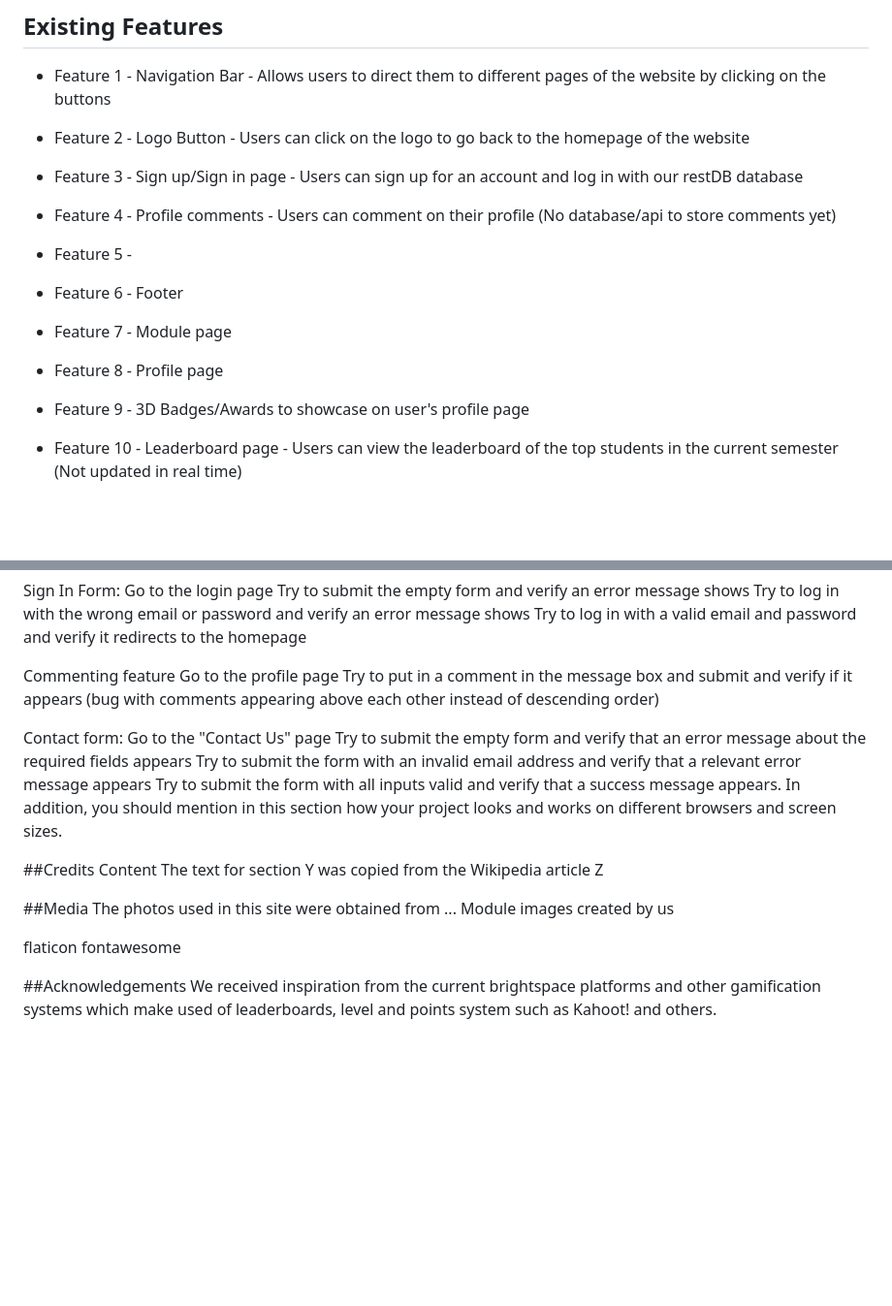
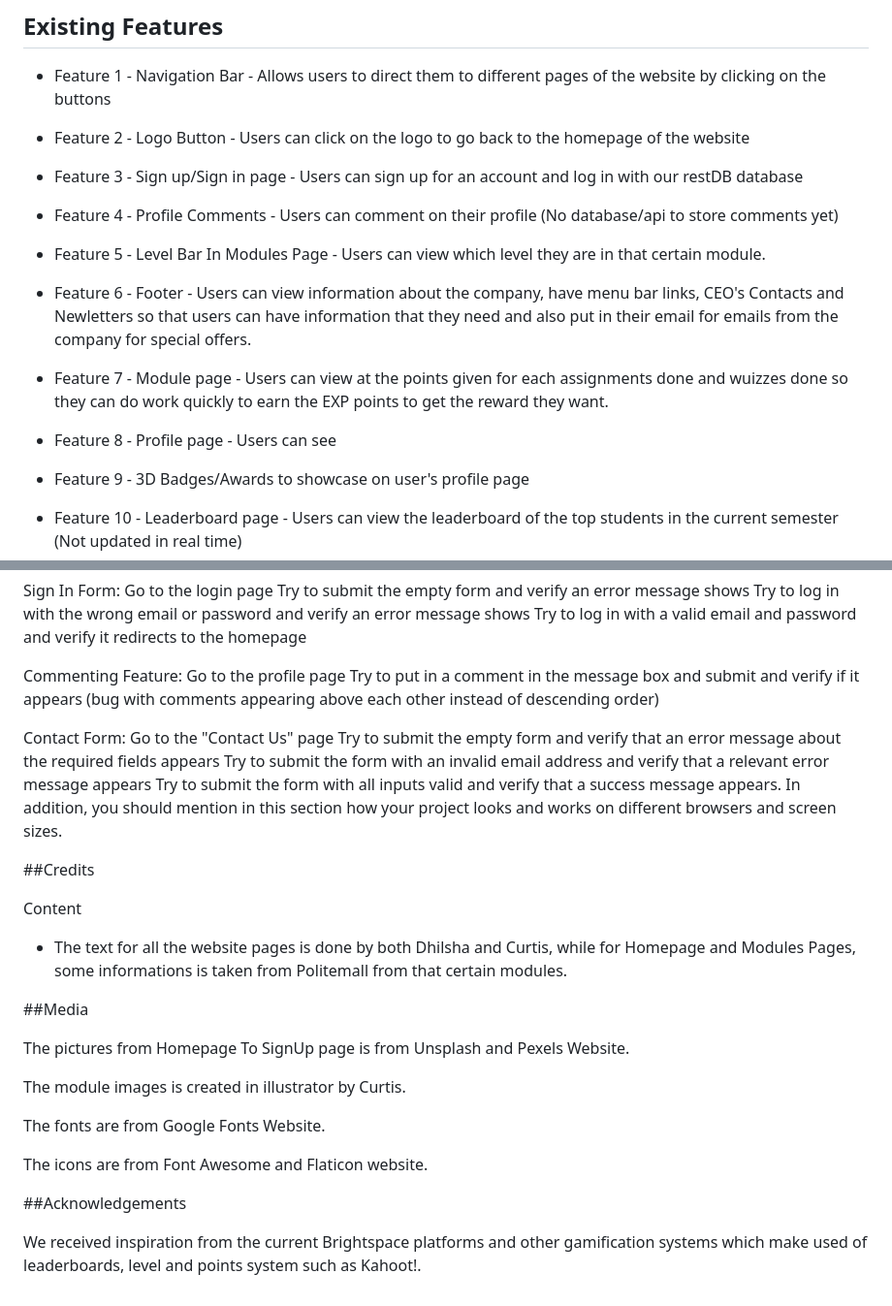
Before and after one commit to curtislow777/nerds, a Markdown page: README.md, 2 parts joined by grey strips. Shown at 97% size. Drawn GitHub-style; blank space fills up the shorter version.

```diff
--- a/README.md
+++ b/README.md
@@ -58,15 +58,15 @@ Wireframe link:
 
 - Feature 3 - Sign up/Sign in page - Users can sign up for an account and log in with our restDB database
 
-- Feature 4 - Profile comments - Users can comment on their profile (No database/api to store comments yet)
+- Feature 4 - Profile Comments - Users can comment on their profile (No database/api to store comments yet)
 
-- Feature 5 -
+- Feature 5 - Level Bar In Modules Page - Users can view which level they are in that certain module.
 
-- Feature 6 - Footer
+- Feature 6 - Footer - Users can view information about the company, have menu bar links, CEO's Contacts and Newletters so that users can have information that they need and also put in their email for emails from the company for special offers.
 
-- Feature 7 - Module page
+- Feature 7 - Module page - Users can view at the points given for each assignments done and wuizzes done so they can do work quickly to earn the EXP points to get the reward they want.
 
-- Feature 8 - Profile page
+- Feature 8 - Profile page - Users can see
 
 - Feature 9 - 3D Badges/Awards to showcase on user's profile page
 
@@ -121,12 +121,12 @@ Try to submit the empty form and verify an error message shows
 Try to log in with the wrong email or password and verify an error message shows
 Try to log in with a valid email and password and verify it redirects to the homepage
 
-Commenting feature
+Commenting Feature:
 Go to the profile page
 Try to put in a comment in the message box and submit and verify if it appears
 (bug with comments appearing above each other instead of descending order)
 
-Contact form:
+Contact Form:
 Go to the "Contact Us" page
 Try to submit the empty form and verify that an error message about the required fields appears
 Try to submit the form with an invalid email address and verify that a relevant error message appears
@@ -135,15 +135,21 @@ In addition, you should mention in this section how your project looks and works
 
 
 ##Credits
+
 Content
-The text for section Y was copied from the Wikipedia article Z
+
+- The text for all the website pages is done by both Dhilsha and Curtis, while for Homepage and Modules Pages, some informations is taken from Politemall from that certain modules.
 
 ##Media
-The photos used in this site were obtained from ...
-Module images created by us
 
-flaticon
-fontawesome
+The pictures from Homepage To SignUp page is from Unsplash and Pexels Website.
+
+The module images is created in illustrator by Curtis.
+
+The fonts are from Google Fonts Website.
+
+The icons are from Font Awesome and Flaticon website.
 
 ##Acknowledgements
-We received inspiration from the current brightspace platforms and other gamification systems which make used of leaderboards, level and points system such as Kahoot! and others.
+
+We received inspiration from the current Brightspace platforms and other gamification systems which make used of leaderboards, level and points system such as Kahoot!.
```
